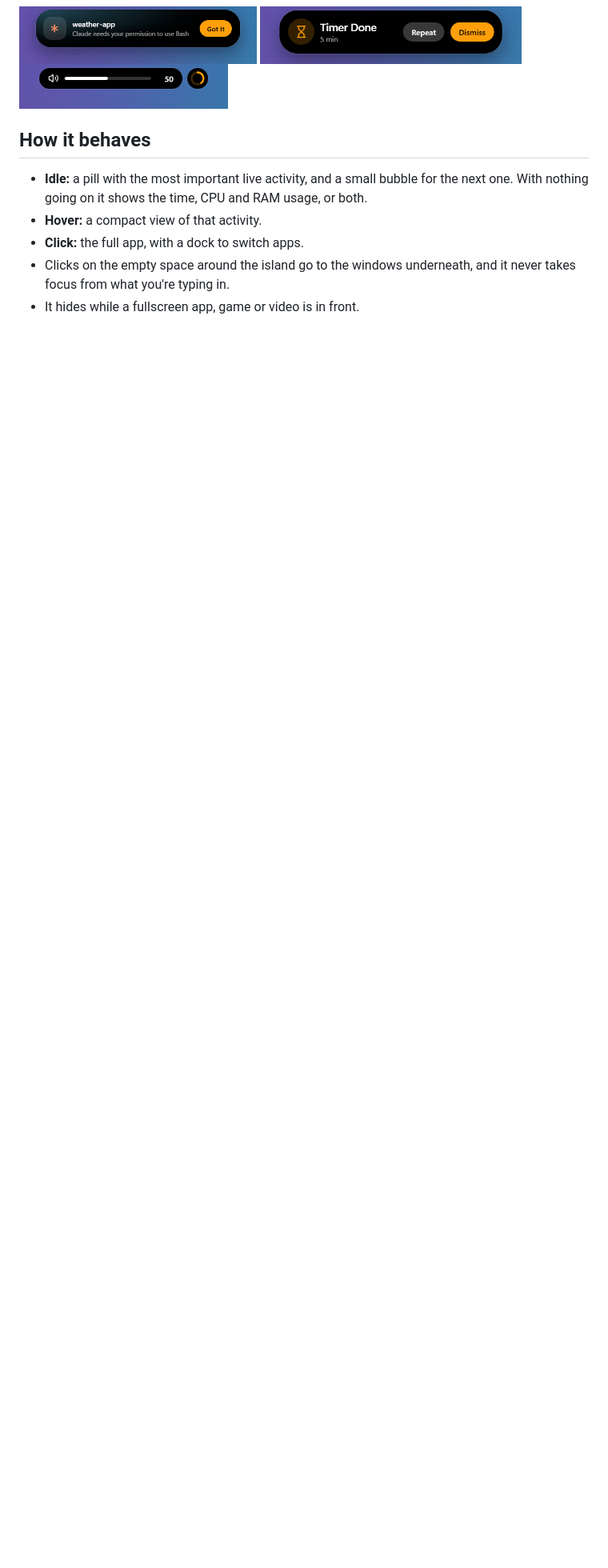
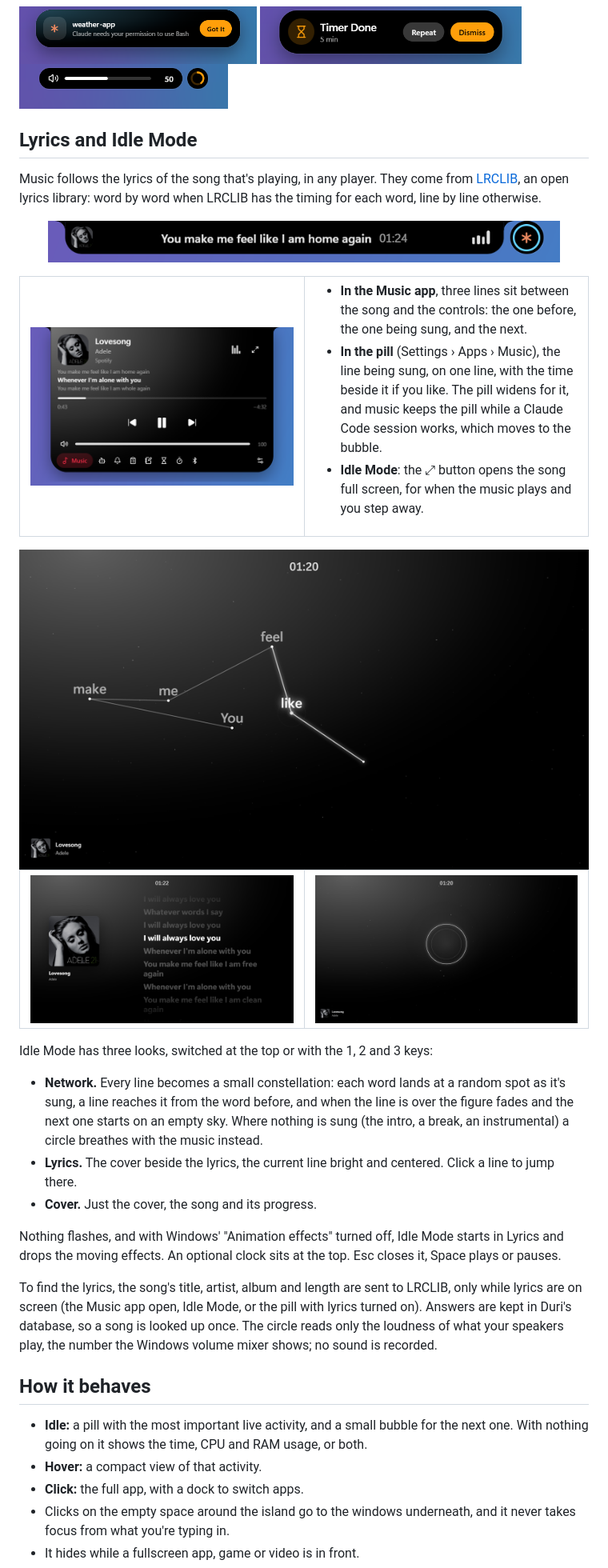
Before and after one commit to yushadev0/duri, a Markdown page: README.md, the part around one of its changes. Shown at 80% size. Rendered like a GitHub page; pictures changed too: docs/media/idle-circle.png (added), docs/media/idle-lyrics.png (added), docs/media/idle-network.png (added); blank space fills up the shorter version.

Commit message:
README: lyrics and Idle Mode
Screenshots from "Lovesong" by Adele: the pill, the expanded Music app
and the three Idle Mode looks. Also fixes the bench script path, which
had a backspace character instead of a backslash.

```diff
--- a/README.md
+++ b/README.md
@@ -76,6 +76,46 @@ Duri's features are called **apps**. Each one can be switched off in Settings
   <img src="docs/media/timer-done.png" height="72" alt="A finished timer" />
   <img src="docs/media/volume.png" height="56" alt="The volume indicator" />
 </p>
+
+## Lyrics and Idle Mode
+
+Music follows the lyrics of the song that's playing, in any player. They come from [LRCLIB](https://lrclib.net), an open lyrics library: word by word when LRCLIB has the timing for each word, line by line otherwise.
+
+<p align="center">
+  <img src="docs/media/pill-lyrics.png" width="640" alt="The pill showing the line being sung and the time, with a working Claude Code session in the bubble beside it" />
+</p>
+
+<table>
+  <tr>
+    <td width="50%"><img src="docs/media/music-lyrics.png" alt="The expanded Music app with three lines of lyrics between the song and the controls" /></td>
+    <td>
+      <ul>
+        <li><b>In the Music app</b>, three lines sit between the song and the controls: the one before, the one being sung, and the next.</li>
+        <li><b>In the pill</b> (Settings › Apps › Music), the line being sung, on one line, with the time beside it if you like. The pill widens for it, and music keeps the pill while a Claude Code session works, which moves to the bubble.</li>
+        <li><b>Idle Mode</b>: the ⤢ button opens the song full screen, for when the music plays and you step away.</li>
+      </ul>
+    </td>
+  </tr>
+</table>
+
+<img src="docs/media/idle-network.png" alt="Idle Mode, Network: the words of a line landing one by one at random spots, joined by lines" />
+
+<table>
+  <tr>
+    <td width="50%"><img src="docs/media/idle-lyrics.png" alt="Idle Mode, Lyrics: the cover beside scrolling lyrics, the current line bright" /></td>
+    <td width="50%"><img src="docs/media/idle-circle.png" alt="Idle Mode: a circle breathing with the music where nothing is sung" /></td>
+  </tr>
+</table>
+
+Idle Mode has three looks, switched at the top or with the 1, 2 and 3 keys:
+
+- **Network.** Every line becomes a small constellation: each word lands at a random spot as it's sung, a line reaches it from the word before, and when the line is over the figure fades and the next one starts on an empty sky. Where nothing is sung (the intro, a break, an instrumental) a circle breathes with the music instead.
+- **Lyrics.** The cover beside the lyrics, the current line bright and centered. Click a line to jump there.
+- **Cover.** Just the cover, the song and its progress.
+
+Nothing flashes, and with Windows' "Animation effects" turned off, Idle Mode starts in Lyrics and drops the moving effects. An optional clock sits at the top. Esc closes it, Space plays or pauses.
+
+To find the lyrics, the song's title, artist, album and length are sent to LRCLIB, only while lyrics are on screen (the Music app open, Idle Mode, or the pill with lyrics turned on). Answers are kept in Duri's database, so a song is looked up once. The circle reads only the loudness of what your speakers play, the number the Windows volume mixer shows; no sound is recorded.
 
 ## How it behaves
 
```
Also changed, not shown: other parts of README.md (+5 -5 lines).
